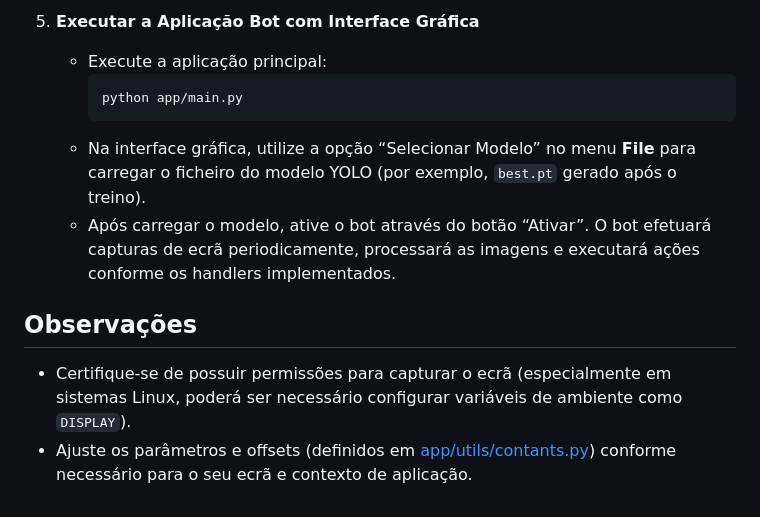
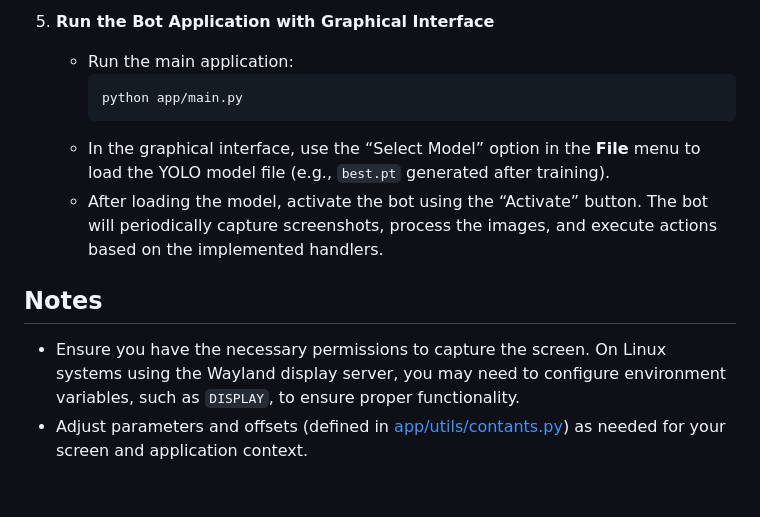
Before and after one commit to Hugo8220337/IA_2024_2025, a Markdown page: README.md, the part around one of its changes. GitHub-like rendering.

````diff
--- a/README.md
+++ b/README.md
@@ -62,13 +61,12 @@ Este repositório contém scripts e aplicações destinados ao treino e à infer
 
-5. **Executar a Aplicação Bot com Interface Gráfica**
-   - Execute a aplicação principal:
+5. **Run the Bot Application with Graphical Interface**
+   - Run the main application:
      ```sh
      python app/main.py
      ```
-   - Na interface gráfica, utilize a opção “Selecionar Modelo” no menu **File** para carregar o ficheiro do modelo YOLO (por exemplo, `best.pt` gerado após o treino).
-   - Após carregar o modelo, ative o bot através do botão “Ativar”. O bot efetuará capturas de ecrã periodicamente, processará as imagens e executará ações conforme os handlers implementados.
+   - In the graphical interface, use the “Select Model” option in the **File** menu to load the YOLO model file (e.g., `best.pt` generated after training).
+   - After loading the model, activate the bot using the “Activate” button. The bot will periodically capture screenshots, process the images, and execute actions based on the implemented handlers.
 
-## Observações
-
-- Certifique-se de possuir permissões para capturar o ecrã (especialmente em sistemas Linux, poderá ser necessário configurar variáveis de ambiente como `DISPLAY`).
-- Ajuste os parâmetros e offsets (definidos em [app/utils/contants.py](http://_vscodecontentref_/4)) conforme necessário para o seu ecrã e contexto de aplicação.
+## Notes
+- Ensure you have the necessary permissions to capture the screen. On Linux systems using the Wayland display server, you may need to configure environment variables, such as `DISPLAY`, to ensure proper functionality.
+- Adjust parameters and offsets (defined in [app/utils/contants.py](https://github.com/Hugo8220337/IA_2024_2025/blob/dev/app/utils/contants.py)) as needed for your screen and application context.
````
Also changed, not shown: other parts of README.md (+30 -31 lines).
